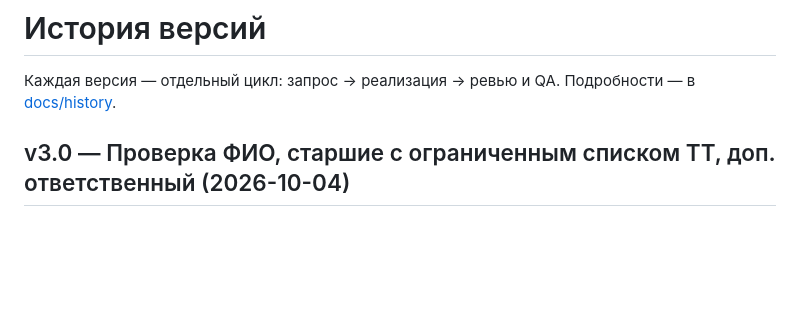
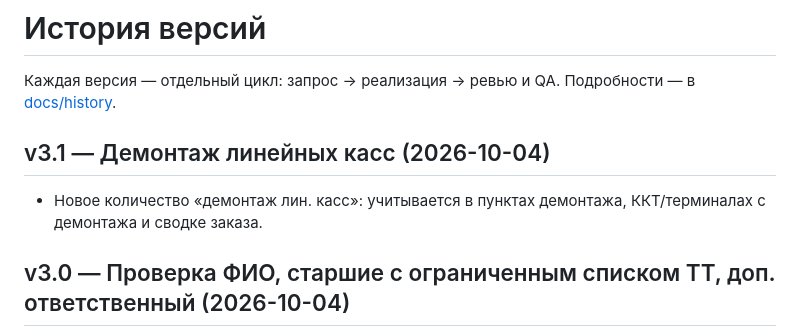
Before and after one commit to haus200123/kso-roadmap, a Markdown page: CHANGELOG.md, the part around the change. Drawn GitHub-style; blank space fills up the shorter version.

```diff
--- a/CHANGELOG.md
+++ b/CHANGELOG.md
@@ -1,6 +1,10 @@
 # История версий
 
 Каждая версия — отдельный цикл: запрос → реализация → ревью и QA. Подробности — в [docs/history](docs/history).
+
+## v3.1 — Демонтаж линейных касс (2026-10-04)
+
+- Новое количество «демонтаж лин. касс»: учитывается в пунктах демонтажа, ККТ/терминалах с демонтажа и сводке заказа.
 
 ## v3.0 — Проверка ФИО, старшие с ограниченным списком ТТ, доп. ответственный (2026-10-04)
 
```
Also changed, not shown: docs/history/04-linear-registers.md (added, +15 -0 lines).
